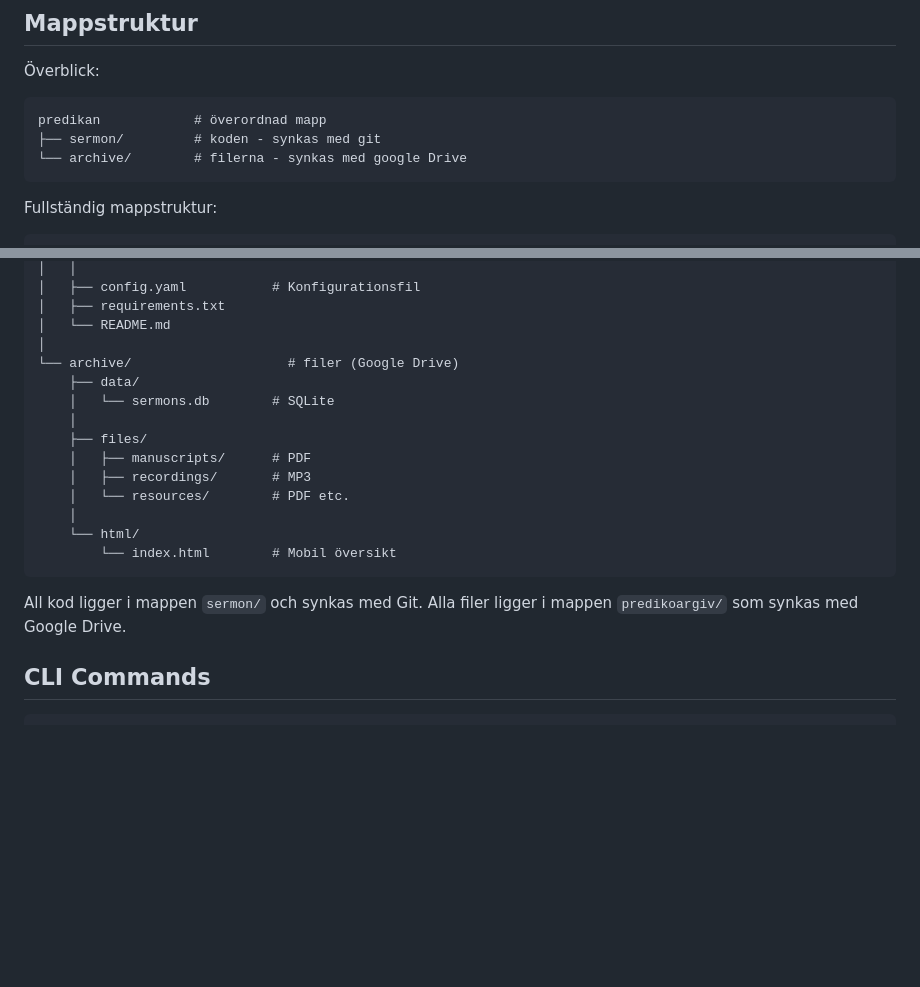
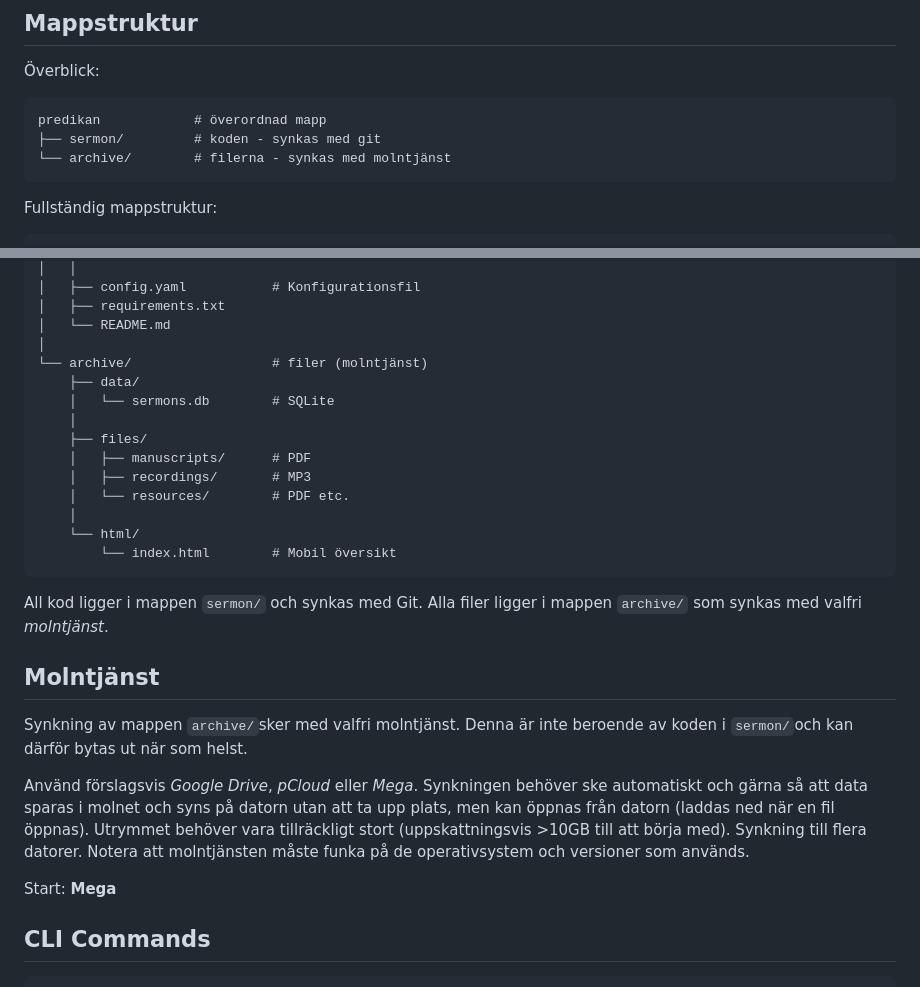
Before and after one commit to oskar-fornander/sermon, a Markdown page: README.md, 2 parts joined by grey strips. GitHub-like rendering; blank space fills up the shorter version.

Commit message:
Add info about cloud service

````diff
--- a/README.md
+++ b/README.md
@@ -10,7 +10,7 @@ Privat predikoregister för mina predikningar.
 ```
 predikan            # överordnad mapp
 ├── sermon/         # koden - synkas med git
-└── archive/        # filerna - synkas med google Drive
+└── archive/        # filerna - synkas med molntjänst
 ```
 Fullständig mappstruktur:
 ```
@@ -36,7 +36,7 @@ predikan/                   # överordnad mapp
 │   ├── requirements.txt
 │   └── README.md
 │
-└── archive/                    # filer (Google Drive)
+└── archive/                  # filer (molntjänst)
     ├── data/
     │   └── sermons.db        # SQLite
     │
@@ -50,7 +50,15 @@ predikan/                   # överordnad mapp
 ```
 
 All kod ligger i mappen `sermon/` och synkas med Git.
-Alla filer ligger i mappen `predikoargiv/` som synkas med Google Drive.
+Alla filer ligger i mappen `archive/` som synkas med valfri *molntjänst*.
+
+## Molntjänst
+
+Synkning av mappen `archive/`sker med valfri molntjänst. Denna är inte beroende av koden i `sermon/`och kan därför bytas ut när som helst.
+
+Använd förslagsvis *Google Drive*, *pCloud* eller *Mega*. Synkningen behöver ske automatiskt och gärna så att data sparas i molnet och syns på datorn utan att ta upp plats, men kan öppnas från datorn (laddas ned när en fil öppnas). Utrymmet behöver vara tillräckligt stort (uppskattningsvis >10GB till att börja med). Synkning till flera datorer. Notera att molntjänsten måste funka på de operativsystem och versioner som används.
+
+Start: **Mega**
 
 
 ## CLI Commands
````
